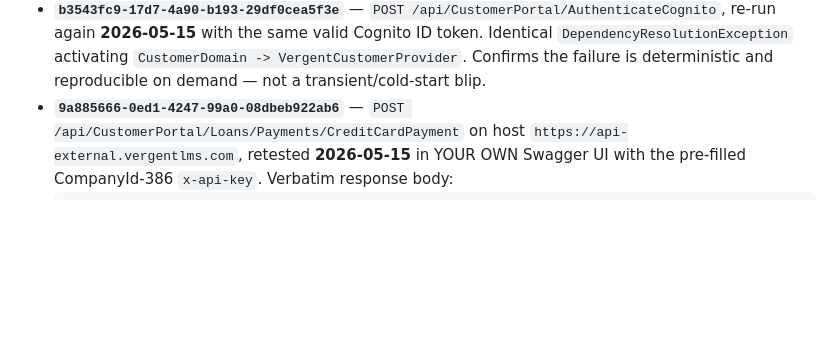
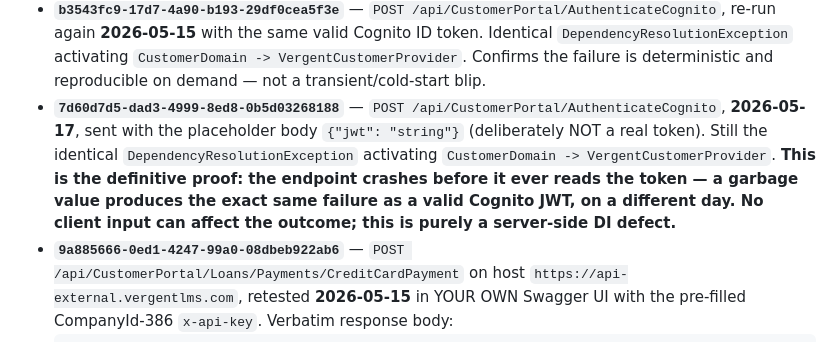
Before and after one commit to cashinflash/cif-portal, a Markdown page: docs/VERGENT_SUPPORT_TICKET.md, the part around the change. Rendered like a GitHub page; blank space fills up the shorter version.

Commit message:
docs(vergent-ticket): add placeholder-token repro — crash precedes token read, definitive server-side proof

```diff
--- a/docs/VERGENT_SUPPORT_TICKET.md
+++ b/docs/VERGENT_SUPPORT_TICKET.md
@@ -397,6 +397,16 @@ the docs.
   `CustomerDomain -> VergentCustomerProvider`. Confirms the
   failure is deterministic and reproducible on demand — not a
   transient/cold-start blip.
+- **`7d60d7d5-dad3-4999-8ed8-0b5d03268188`** — `POST
+  /api/CustomerPortal/AuthenticateCognito`, **2026-05-17**, sent
+  with the placeholder body `{"jwt": "string"}` (deliberately
+  NOT a real token). Still the identical
+  `DependencyResolutionException` activating
+  `CustomerDomain -> VergentCustomerProvider`. **This is the
+  definitive proof: the endpoint crashes before it ever reads the
+  token — a garbage value produces the exact same failure as a
+  valid Cognito JWT, on a different day. No client input can
+  affect the outcome; this is purely a server-side DI defect.**
 - **`9a885666-0ed1-4247-99a0-08dbeb922ab6`** — `POST
   /api/CustomerPortal/Loans/Payments/CreditCardPayment` on host
   `https://api-external.vergentlms.com`, retested **2026-05-15** in
```
